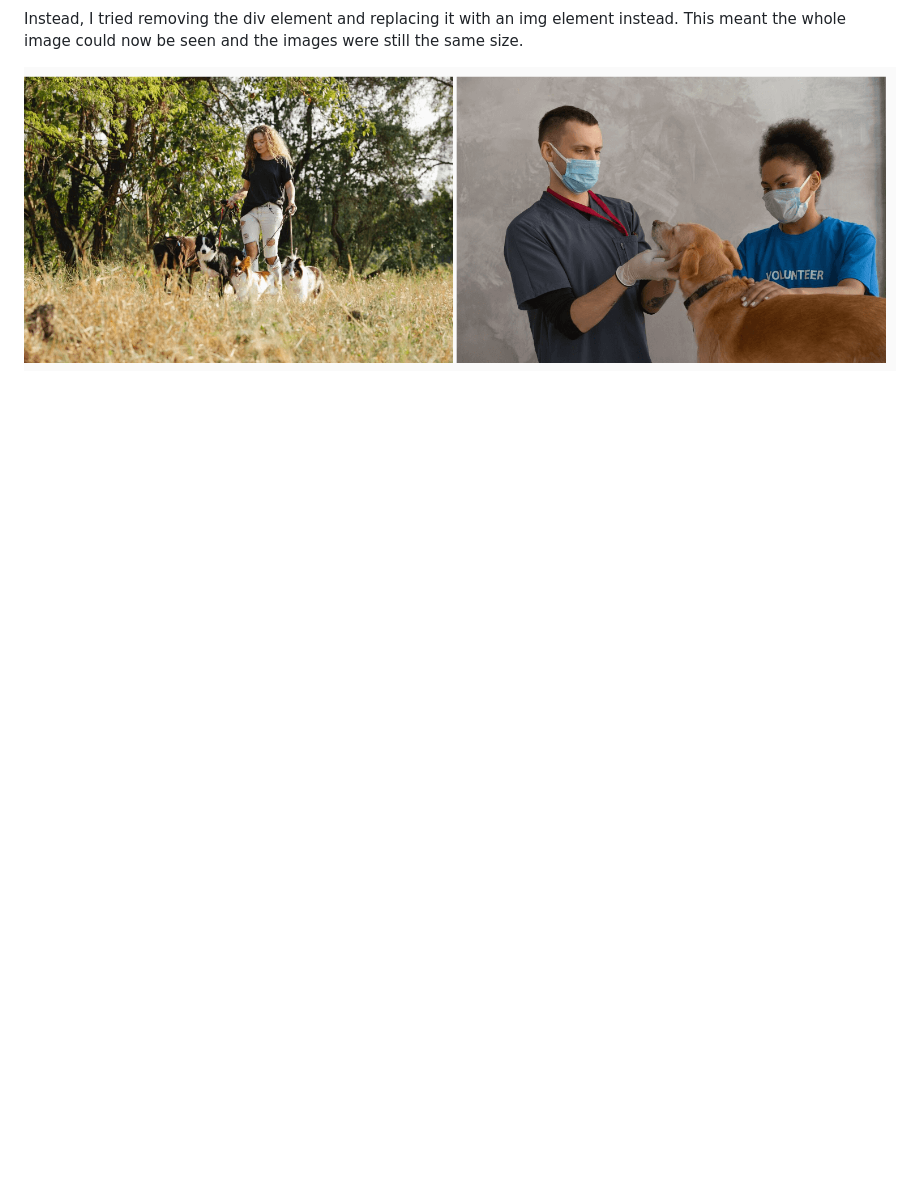
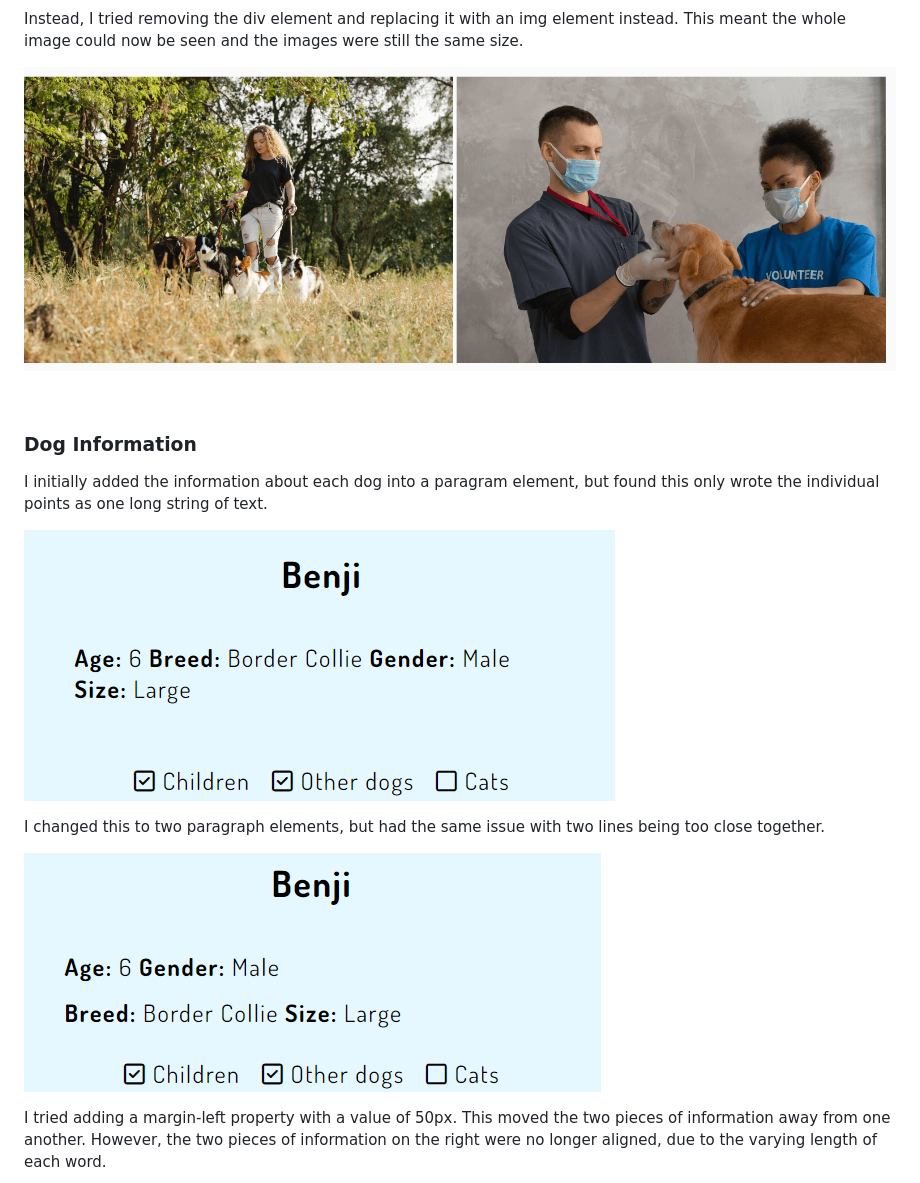
Before and after one commit to lilli-mcnally/muddy-paws, a Markdown page: README.md, the part around the change printed below. Drawn GitHub-style; pictures changed too: assets/images/bugs/dog-info-issue-1.PNG (added), assets/images/bugs/dog-info-issue-2.PNG (added); blank space fills up the shorter version.

Commit message:
Add Dog Information bug to README

```diff
--- a/README.md
+++ b/README.md
@@ -140,3 +140,18 @@ I added two images to my About Us section, but the full image wasn't showing unl
 Instead, I tried removing the div element and replacing it with an img element instead. This meant the whole image could now be seen and the images were still the same size.
 
 ![About us img elements showing full image](/assets/images/bugs/about-us-solution.PNG "About us img elements showing full image")
+
+<br>
+
+### **Dog Information**
+
+I initially added the information about each dog into a paragram element, but found this only wrote the individual points as one long string of text.
+
+![Dog information showing as one long string of text](/assets/images/bugs/dog-info-issue-1.PNG "Dog information showing as one long string of text")
+
+I changed this to two paragraph elements, but had the same issue with two lines being too close together.
+
+![Dog information too close together](/assets/images/bugs/dog-info-issue-2.PNG "Dog information too close together")
+
+I tried adding a margin-left property with a value of 50px. This moved the two pieces of information away from one another. However, the two pieces of information on the right were no longer aligned, due to the varying length of each word.
+
```
Also changed, not shown: other parts of README.md (+9 -0 lines), assets/images/bugs/dog-info-issue-3.PNG (added), assets/images/bugs/dog-info-issue-4.png (added), assets/images/bugs/dog-info-solution.PNG (added), 2 other files.
